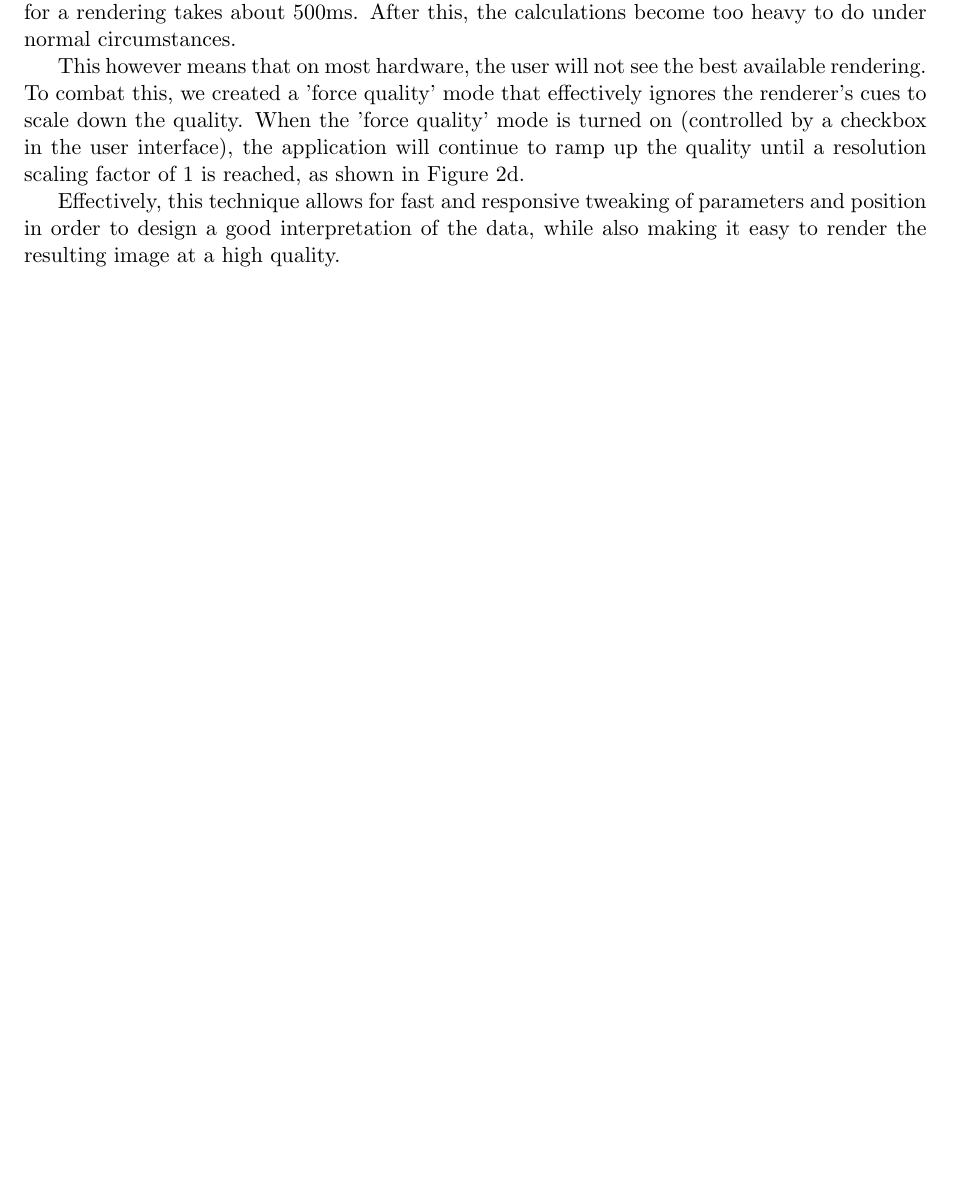
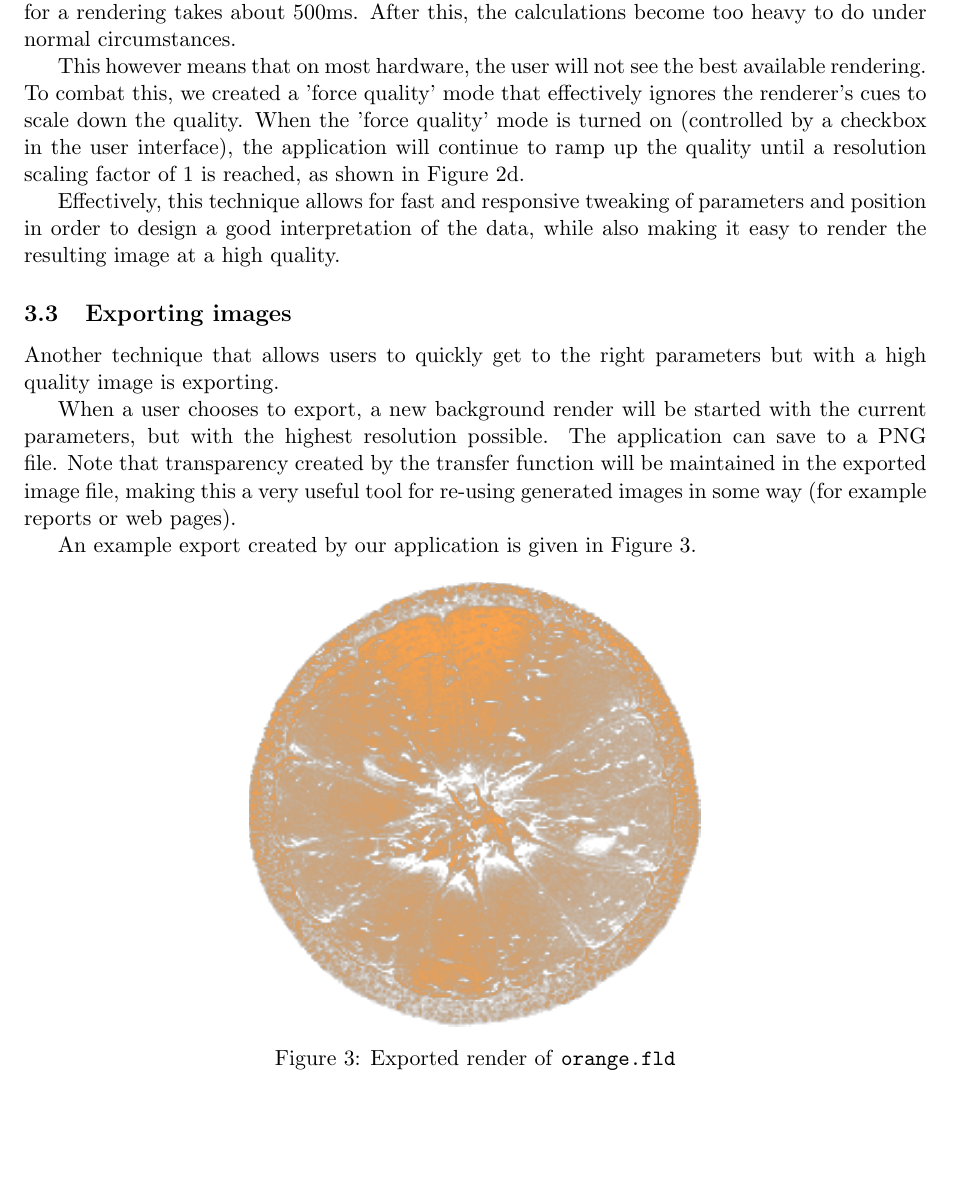
Before and after one commit to timvdalen/2IV35-project, a LaTeX problem sheet (assignment2/report/report final.tex, which reads assignment2/report/sections/performance.tex): part of page 6 of 7, cut so that both start at the same text, the shorter picture padded with empty space. Compiled offline with pdfLaTeX.

Commit message:
Report on exporting images

```diff
--- a/assignment2/report/sections/performance.tex
+++ b/assignment2/report/sections/performance.tex
@@ -60,6 +60,22 @@ When the 'force quality' mode is turned on (controlled by a checkbox in the user
 
 Effectively, this technique allows for fast and responsive tweaking of parameters and position in order to design a good interpretation of the data, while also making it easy to render the resulting image at a high quality.
 
+\subsection{Exporting images}
+Another technique that allows users to quickly get to the right parameters but with a high quality image is exporting.
+
+When a user chooses to export, a new background render will be started with the current parameters, but with the highest resolution possible.
+The application can save to a PNG file.
+Note that transparency created by the transfer function will be maintained in the exported image file, making this a very useful tool for re-using generated images in some way (for example reports or web pages).
+
+An example export created by our application is given in Figure~\ref{fig:perf:export}.
+
+\begin{figure}[H]
+	\centering
+	\includegraphics[width=0.5\textwidth]{fig_perf_export}
+	\caption{Exported render of \texttt{orange.fld}}
+	\label{fig:perf:export}
+\end{figure}
+
 \subsection{Background rendering}
 While inspecting the given project skeleton, we noticed that the calculation of the image is done during OpenGL rendering.
 This means that the calculated image is always 'up to date' with the set parameters, but it is not really nessecary to calculate the image at that time.
```
Also changed, not shown: assignment2/report/img/fig_perf_export.png (added).
